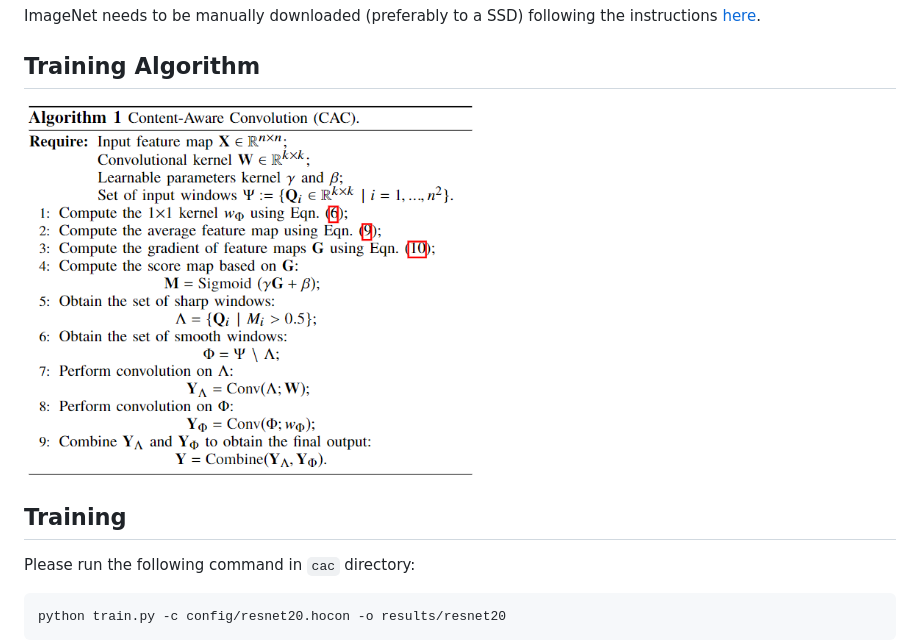
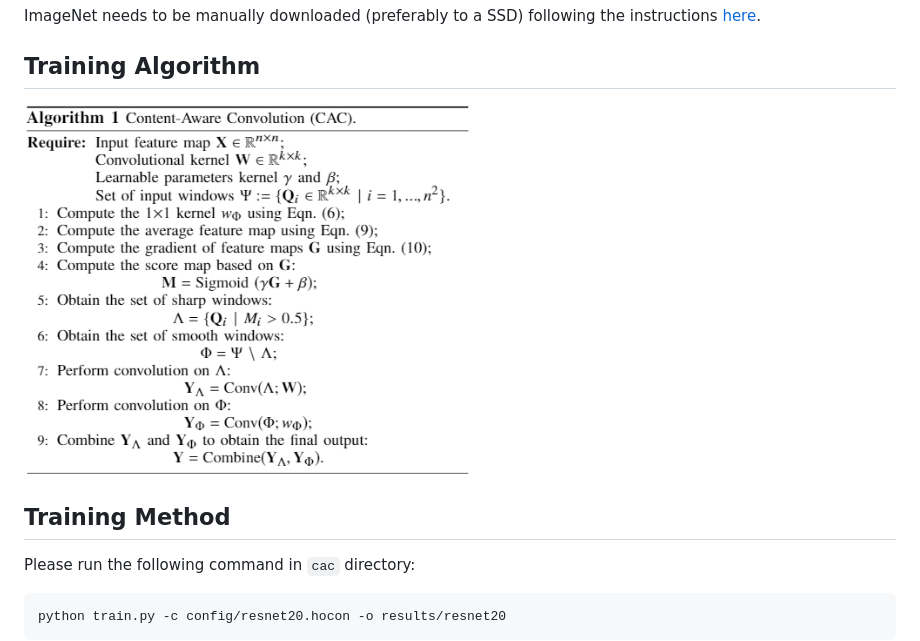
Before and after one commit to guoyongcs/CAC, a Markdown page: README.md, the part around the change. GitHub-like rendering; pictures changed too: imgs/CAC_algorithm.png.

````diff
--- a/README.md
+++ b/README.md
@@ -26,7 +26,7 @@ ImageNet needs to be manually downloaded (preferably to a SSD) following the ins
 
 <img src="./imgs/CAC_algorithm.png" width="450px" />
 
-## Training
+## Training Method
 
 Please run the following command in ```cac``` directory:
 
````
